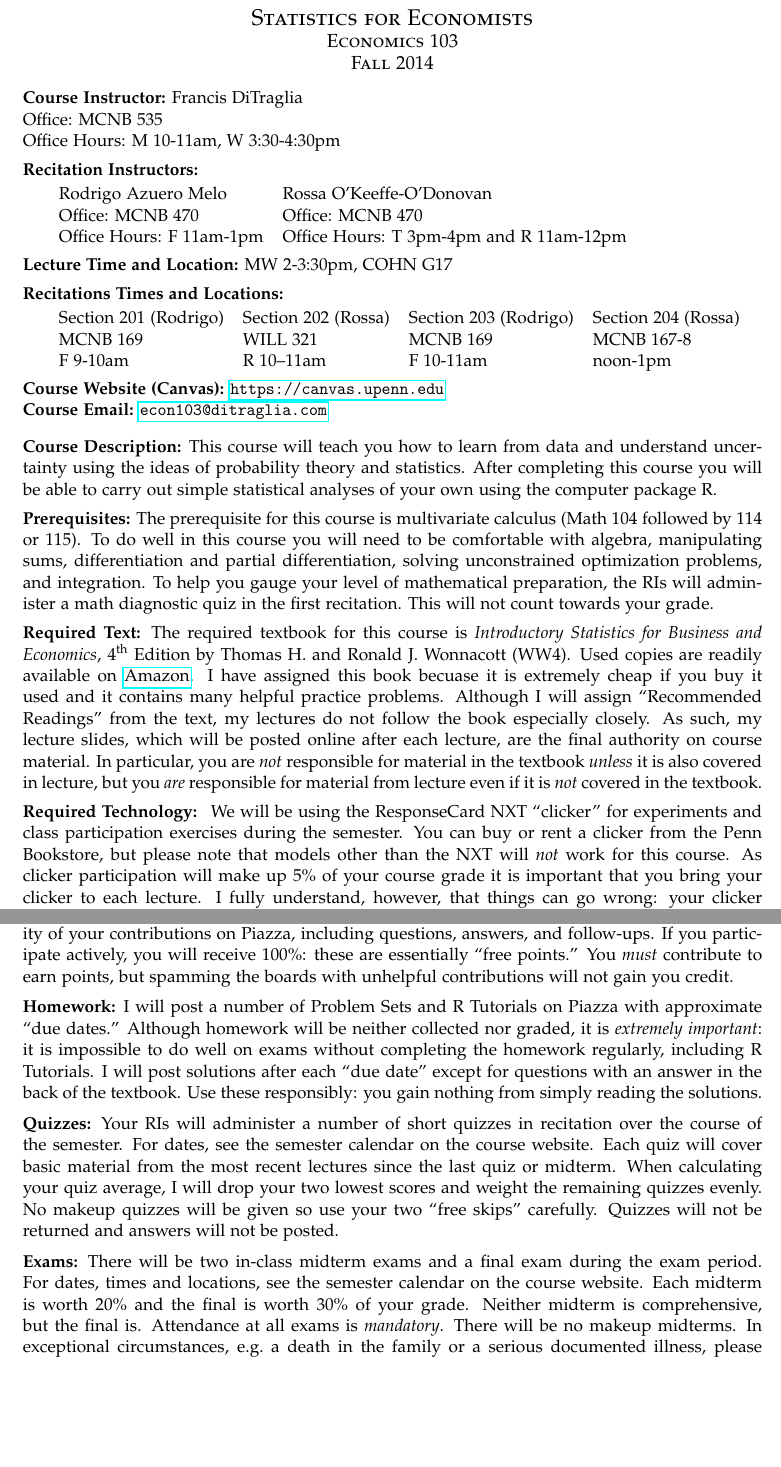
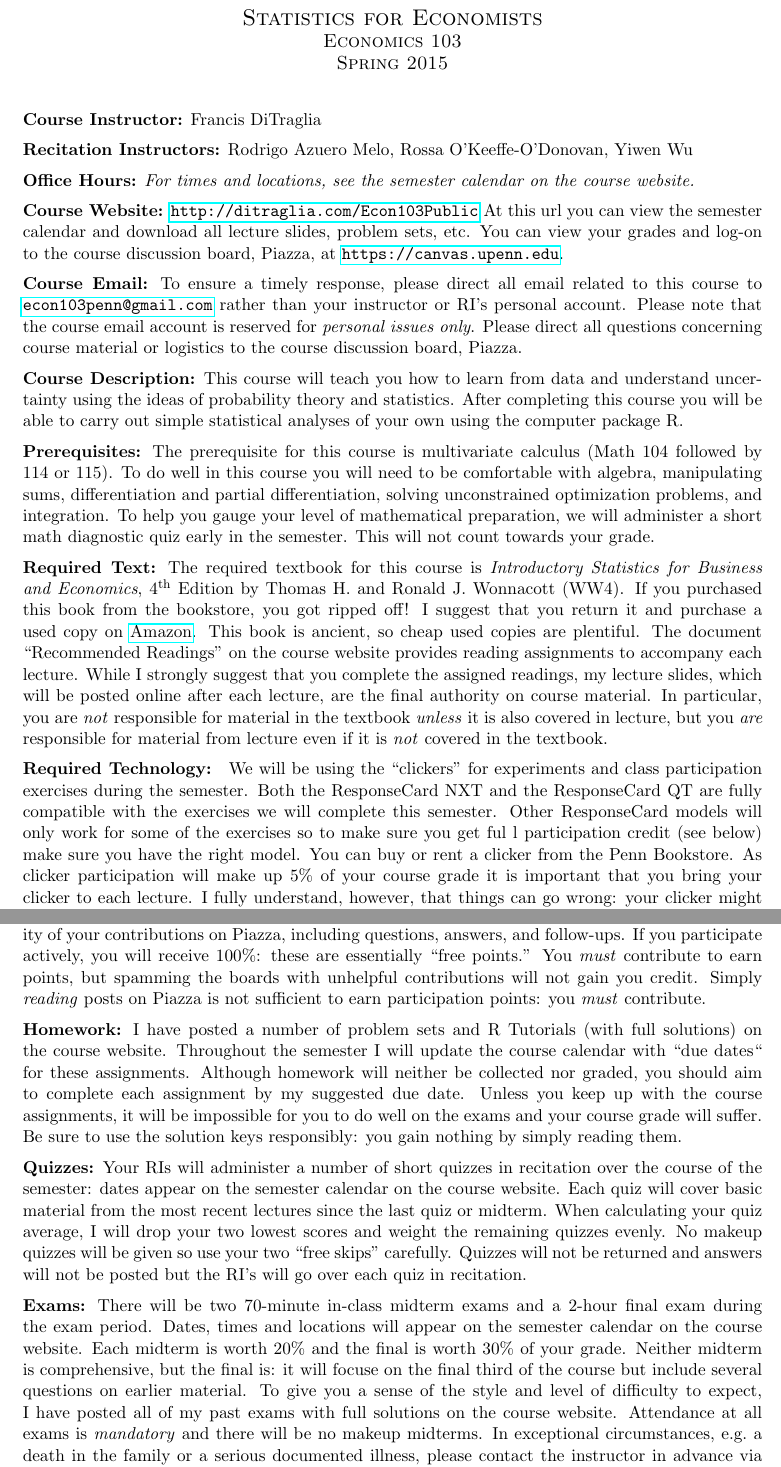
Before and after one commit to fditraglia/Econ103Public, a LaTeX document (syllabus.tex): two parts of pages 1 and 3 of 4, joined at a grey line, cut so that both start at the same text, the shorter picture padded with empty space. Compiled offline with pdfLaTeX.

Commit message:
update syllabus for Spring 2015

```diff
--- a/syllabus.tex
+++ b/syllabus.tex
@@ -1,8 +1,6 @@
 \documentclass[11pt, letterpaper]{article}
 \usepackage{geometry}
 \geometry{margin=1in}
-\usepackage[T1]{fontenc}
-\usepackage[sc]{mathpazo}
 \usepackage{setspace}
 \linespread{1}
 \usepackage{hyperref}
@@ -17,7 +15,7 @@
 \usepackage{fancyhdr}
 \pagestyle{fancy} % options: empty , plain , fancy
 \renewcommand{\headrulewidth}{0.4pt} % customise the layout...
-\rhead{\footnotesize DiTraglia -- Fall 2014}
+\rhead{\footnotesize DiTraglia -- Spring 2015}
 \lhead{\footnotesize Econ 103 Syllabus}
 \renewcommand\footrulewidth{0pt}
 
@@ -34,69 +32,39 @@ Statistics for Economists\\
 \large
 Economics 103\\
 \large
-Fall 2014\\
+Spring 2015
 \end{center}
 
 
 \normalsize
-
-\noindent \textbf{Course Instructor:} Francis DiTraglia \\
-Office: MCNB 535\\
-Office Hours: M 10-11am, W 3:30-4:30pm
+\bigskip
+\noindent \textbf{Course Instructor:} Francis DiTraglia
 
 \medskip
 
 
 \noindent \textbf{Recitation Instructors:}
-
+  Rodrigo Azuero Melo,
+  Rossa O'Keeffe-O'Donovan,
+  Yiwen Wu
 \medskip
-\noindent
 
 
-\begin{tabular}{ll}
-Rodrigo Azuero Melo & Rossa O'Keeffe-O'Donovan\\
-Office: MCNB 470 & Office: MCNB 470\\
-Office Hours: F 11am-1pm & Office Hours: T 3pm-4pm and R 11am-12pm\\
-\end{tabular}
+\noindent \textbf{Office Hours:} \emph{For times and locations, see the semester calendar on the course website.}
+
 
 \medskip
 
-% ECON-103  STAT FOR ECONOMISTS               1 CU
-%      REGISTRATION REQUIRED FOR LEC, REC
-%  001 LEC MW 2-3:30PM COHN G17        DITRAGLIA F
-%      COLLEGE QUANTITATIVE DATA ANALYSIS REQ.
-%      MAX: 110
-%           RECITATION                        0 CU
-%  201 REC F 9-10AM MCNB 169         AZUERO MELO R
-%      MAX: 28
-%  202 REC R 10-11AM WILL 321      O'KEEFFE-O-DONO
-%      MAX: 28
-%  203 REC F 10-11AM MCNB 169        AZUERO MELO R
-%      MAX: 28
-%  204 REC R 12-1PM MCNB 167-8     O'KEEFFE-O-DONO
-%      MAX: 28
-
-
-\noindent \textbf{Lecture Time and Location:} MW 2-3:30pm, COHN G17
+\noindent \textbf{Course Website:} \url{http://ditraglia.com/Econ103Public} At this url you can view the semester calendar and download all lecture slides, problem sets, etc.
+You can view your grades and log-on to the course discussion board, Piazza, at \url{https://canvas.upenn.edu}.
 
 \medskip
 
-\noindent \textbf{Recitations Times and Locations:}
-\medskip \noindent
-
-\begin{tabular}{lllll}
-	Section 201 (Rodrigo) & Section 202 (Rossa) & Section 203 (Rodrigo) & Section 204 (Rossa)\\
-	MCNB 169 & WILL 321 & MCNB 169 & MCNB 167-8 \\
-	F 9-10am & R 10--11am & F 10-11am & noon-1pm
-\end{tabular}
+\noindent \textbf{Course Email:} To ensure a timely response, please direct all email related to this course to \href{mailto:econ103penn@gmail.com}{\texttt{econ103penn@gmail.com}} rather than your instructor or RI's personal account.
+Please note that the course email account is reserved for \emph{personal issues only}.
+Please direct all questions concerning course material or logistics to the course discussion board, Piazza.
 
 \medskip
-
-
-\noindent \textbf{Course Website (Canvas):} \url{https://canvas.upenn.edu}\\
-\noindent \textbf{Course Email:} \href{mailto:econ103@ditraglia.com}{\texttt{econ103@ditraglia.com}}
-
-\bigskip
 
 
 
@@ -110,7 +78,7 @@ After completing this course you will be able to carry out simple statistical an
 \noindent \textbf{Prerequisites:}
 The prerequisite for this course is multivariate calculus (Math 104 followed by 114 or 115).
 To do well in this course you will need to be comfortable with algebra, manipulating sums, differentiation and partial differentiation, solving unconstrained optimization problems, and integration.
-To help you gauge your level of mathematical preparation, the RIs will administer a math diagnostic quiz in the first recitation.
+To help you gauge your level of mathematical preparation, we will administer a short math diagnostic quiz early in the semester.
 This will not count towards your grade.
 
 
@@ -120,17 +88,20 @@ This will not count towards your grade.
 
 \noindent \textbf{Required Text:}
 The required textbook for this course is \emph{Introductory Statistics for Business and Economics}, 4\textsuperscript{th} Edition by Thomas H.\ and Ronald J.\ Wonnacott (WW4).
-Used copies are readily available on \href{http://tinyurl.com/ECON103-2013A}{Amazon}.
-I have assigned this book becuase it is extremely cheap if you buy it used and it contains many helpful practice problems.
-Although I will assign ``Recommended Readings'' from the text, my lectures do not follow the book especially closely.
-As such, my lecture slides, which will be posted online after each lecture, are the final authority on course material.
+If you purchased this book from the bookstore, you got ripped off! I suggest that you return it and purchase a used copy on \href{http://tinyurl.com/ECON103-2013A}{Amazon}.
+This book is ancient, so cheap used copies are plentiful.
+The document ``Recommended Readings'' on the course website provides reading assignments to accompany each lecture.
+While I strongly suggest that you complete the assigned readings, my lecture slides, which will be posted online after each lecture, are the final authority on course material.
 In particular, you are \emph{not} responsible for material in the textbook \emph{unless} it is also covered in lecture, but you \emph{are} responsible for material from lecture even if it is \emph{not} covered in the textbook.
 
 \medskip
 
 
 \noindent \textbf{Required Technology: }
-We will be using the ResponseCard NXT ``clicker'' for experiments and class participation exercises during the semester. You can buy or rent a clicker from the Penn Bookstore, but please note that models other than the NXT will \emph{not} work for this course.
+We will be using the ``clickers'' for experiments and class participation exercises during the semester.
+Both the ResponseCard NXT and the ResponseCard QT are fully compatible with the exercises we will complete this semester.
+Other ResponseCard models will only work for some of the exercises so to make sure you get ful l participation credit (see below) make sure you have the right model.
+You can buy or rent a clicker from the Penn Bookstore.
 As clicker participation will make up 5\% of your course grade it is important that you bring your clicker to each lecture.
 I fully understand, however, that things can go wrong: your clicker might stop working or you might forget to bring it after pulling an all-nighter.
 For this reason you will \emph{automatically} be excused from clicker participation for four lectures: there is no need to inform us in advance or after the fact. There will, however, be no further exceptions.
@@ -236,37 +202,37 @@ This includes absences and forgotten or malfunctioning clickers. There will be n
 You will earn further participation credit based on the frequency and quality of your contributions on Piazza, including questions, answers, and follow-ups.
 If you participate actively, you will receive 100\%: these are essentially ``free points.''
 You \emph{must} contribute to earn points, but spamming the boards with unhelpful contributions will not gain you credit.
-
+Simply \emph{reading} posts on Piazza is not sufficient to earn participation points: you \emph{must} contribute.
 
 \medskip
 
 
 
 \noindent \textbf{Homework:}
-I will post a number of Problem Sets and R Tutorials on Piazza with approximate ``due dates.''
-Although homework will be neither collected nor graded, it is \emph{extremely important}: it is impossible to do well on exams without completing the homework regularly, including R Tutorials.
-I will post solutions after each ``due date'' except for questions with an answer in the back of the textbook.
-Use these responsibly: you gain nothing from simply reading the solutions.
+I have posted a number of problem sets and R Tutorials (with full solutions) on the course website.
+Throughout the semester I will update the course calendar with ``due dates`` for these assignments.
+Although homework will neither be collected nor graded, you should aim to complete each assignment by my suggested due date.
+Unless you keep up with the course assignments, it will be impossible for you to do well on the exams and your course grade will suffer.
+Be sure to use the solution keys responsibly: you gain nothing by simply reading them.
 
 
 \medskip
 
 \noindent \textbf{Quizzes:}
-Your RIs will administer a number of  short quizzes in recitation over the course of the semester.
-For dates, see the semester calendar on the course website.
+Your RIs will administer a number of short quizzes in recitation over the course of the semester: dates appear on the semester calendar on the course website.
 Each quiz will cover basic material from the most recent lectures since the last quiz or midterm.
 When calculating your quiz average, I will drop your two lowest scores and weight the remaining quizzes evenly.
 No makeup quizzes will be given so use your two ``free skips'' carefully.
-Quizzes will not be returned and answers will not be posted.
+Quizzes will not be returned and answers will not be posted but the RI's will go over each quiz in recitation.
 
 \medskip
 
 \noindent \textbf{Exams:}
-There will be two in-class midterm exams and a final exam during the exam period.
-For dates, times and locations, see the semester calendar on the course website.
+There will be two 70-minute in-class midterm exams and a 2-hour final exam during the exam period.
+Dates, times and locations will appear on the semester calendar on the course website.
 Each midterm is worth 20\% and the final is worth 30\% of your grade.
-Neither midterm is comprehensive, but the final is.
-Attendance at all exams is \emph{mandatory}.
-There will be no makeup midterms.
+Neither midterm is comprehensive, but the final is: it will focuse on the final third of the course but include several questions on earlier material.
+To give you a sense of the style and level of difficulty to expect, I have posted all of my past exams with full solutions on the course website.
+Attendance at all exams is \emph{mandatory} and there will be no makeup midterms.
 In exceptional circumstances, e.g.\ a death in the family or a serious documented illness, please contact the instructor in advance via the course email address.
 The makeup final will take place at the beginning of next semester and is outside of the instructor's control: eligibility as well as the time and date are determined by the Economics Department.
```
Also changed, not shown: syllabus.pdf, syllabus.tex (21 more changed lines).
